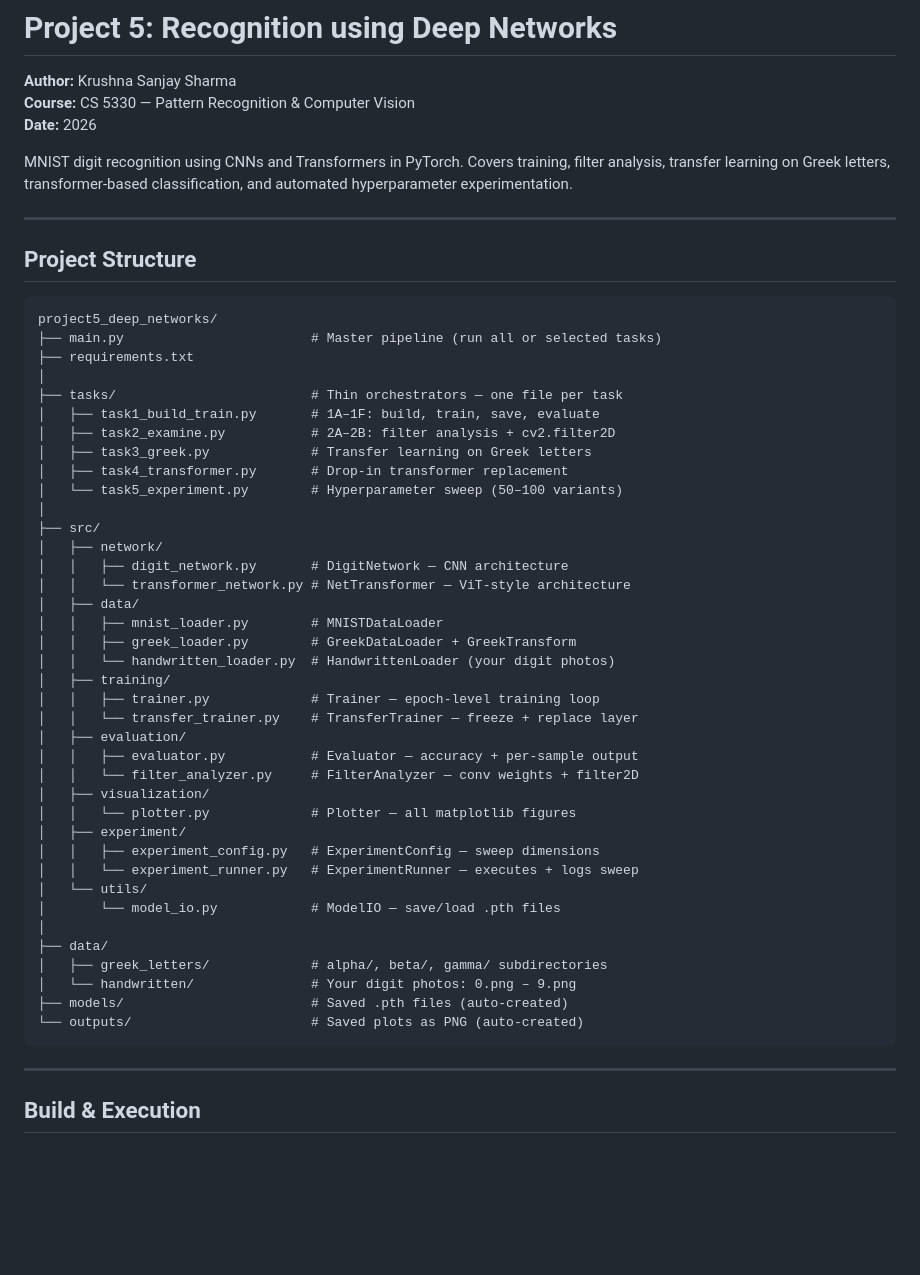
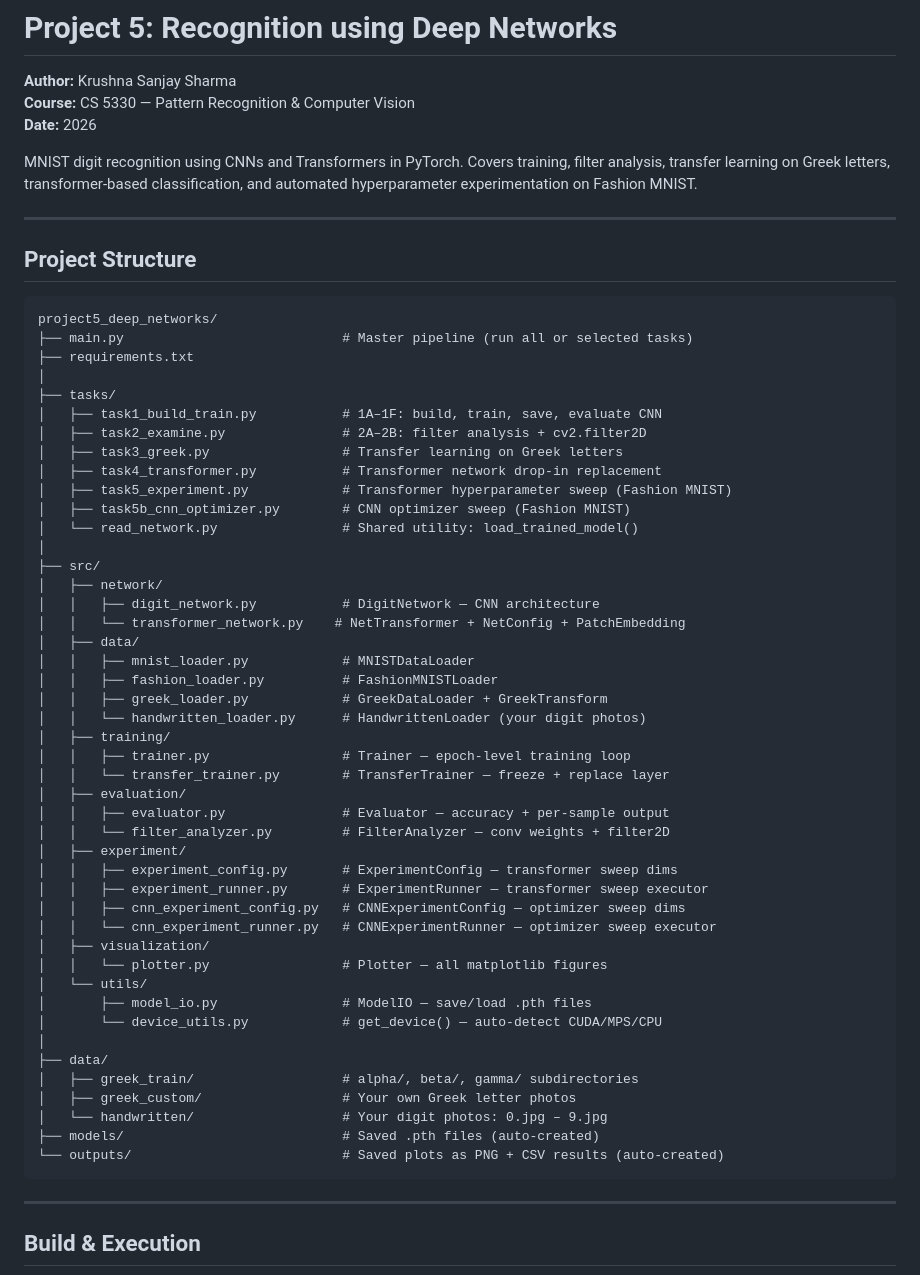
Before and after one commit to krhash/computer-vision, a Markdown page: 5-deep-networks/README.md, the part around one of its changes. Drawn GitHub-style; blank space fills up the shorter version.

````diff
--- a/5-deep-networks/README.md
+++ b/5-deep-networks/README.md
@@ -3,7 +3,7 @@
 **Course:** CS 5330 — Pattern Recognition & Computer Vision
 **Date:** 2026
 
-MNIST digit recognition using CNNs and Transformers in PyTorch. Covers training, filter analysis, transfer learning on Greek letters, transformer-based classification, and automated hyperparameter experimentation.
+MNIST digit recognition using CNNs and Transformers in PyTorch. Covers training, filter analysis, transfer learning on Greek letters, transformer-based classification, and automated hyperparameter experimentation on Fashion MNIST.
 
 ---
 
@@ -11,43 +11,50 @@ MNIST digit recognition using CNNs and Transformers in PyTorch. Covers training,
 
 ```
 project5_deep_networks/
-├── main.py                        # Master pipeline (run all or selected tasks)
+├── main.py                            # Master pipeline (run all or selected tasks)
 ├── requirements.txt
 │
-├── tasks/                         # Thin orchestrators — one file per task
-│   ├── task1_build_train.py       # 1A–1F: build, train, save, evaluate
-│   ├── task2_examine.py           # 2A–2B: filter analysis + cv2.filter2D
-│   ├── task3_greek.py             # Transfer learning on Greek letters
-│   ├── task4_transformer.py       # Drop-in transformer replacement
-│   └── task5_experiment.py        # Hyperparameter sweep (50–100 variants)
+├── tasks/
+│   ├── task1_build_train.py           # 1A–1F: build, train, save, evaluate CNN
+│   ├── task2_examine.py               # 2A–2B: filter analysis + cv2.filter2D
+│   ├── task3_greek.py                 # Transfer learning on Greek letters
+│   ├── task4_transformer.py           # Transformer network drop-in replacement
+│   ├── task5_experiment.py            # Transformer hyperparameter sweep (Fashion MNIST)
+│   ├── task5b_cnn_optimizer.py        # CNN optimizer sweep (Fashion MNIST)
+│   └── read_network.py                # Shared utility: load_trained_model()
 │
 ├── src/
 │   ├── network/
-│   │   ├── digit_network.py       # DigitNetwork — CNN architecture
-│   │   └── transformer_network.py # NetTransformer — ViT-style architecture
+│   │   ├── digit_network.py           # DigitNetwork — CNN architecture
+│   │   └── transformer_network.py    # NetTransformer + NetConfig + PatchEmbedding
 │   ├── data/
-│   │   ├── mnist_loader.py        # MNISTDataLoader
-│   │   ├── greek_loader.py        # GreekDataLoader + GreekTransform
-│   │   └── handwritten_loader.py  # HandwrittenLoader (your digit photos)
+│   │   ├── mnist_loader.py            # MNISTDataLoader
+│   │   ├── fashion_loader.py          # FashionMNISTLoader
+│   │   ├── greek_loader.py            # GreekDataLoader + GreekTransform
+│   │   └── handwritten_loader.py      # HandwrittenLoader (your digit photos)
 │   ├── training/
-│   │   ├── trainer.py             # Trainer — epoch-level training loop
-│   │   └── transfer_trainer.py    # TransferTrainer — freeze + replace layer
+│   │   ├── trainer.py                 # Trainer — epoch-level training loop
+│   │   └── transfer_trainer.py        # TransferTrainer — freeze + replace layer
 │   ├── evaluation/
-│   │   ├── evaluator.py           # Evaluator — accuracy + per-sample output
-│   │   └── filter_analyzer.py     # FilterAnalyzer — conv weights + filter2D
+│   │   ├── evaluator.py               # Evaluator — accuracy + per-sample output
+│   │   └── filter_analyzer.py         # FilterAnalyzer — conv weights + filter2D
+│   ├── experiment/
+│   │   ├── experiment_config.py       # ExperimentConfig — transformer sweep dims
+│   │   ├── experiment_runner.py       # ExperimentRunner — transformer sweep executor
+│   │   ├── cnn_experiment_config.py   # CNNExperimentConfig — optimizer sweep dims
+│   │   └── cnn_experiment_runner.py   # CNNExperimentRunner — optimizer sweep executor
 │   ├── visualization/
-│   │   └── plotter.py             # Plotter — all matplotlib figures
-│   ├── experiment/
-│   │   ├── experiment_config.py   # ExperimentConfig — sweep dimensions
-│   │   └── experiment_runner.py   # ExperimentRunner — executes + logs sweep
+│   │   └── plotter.py                 # Plotter — all matplotlib figures
 │   └── utils/
-│       └── model_io.py            # ModelIO — save/load .pth files
+│       ├── model_io.py                # ModelIO — save/load .pth files
+│       └── device_utils.py            # get_device() — auto-detect CUDA/MPS/CPU
 │
 ├── data/
-│   ├── greek_letters/             # alpha/, beta/, gamma/ subdirectories
-│   └── handwritten/               # Your digit photos: 0.png – 9.png
-├── models/                        # Saved .pth files (auto-created)
-└── outputs/                       # Saved plots as PNG (auto-created)
+│   ├── greek_train/                   # alpha/, beta/, gamma/ subdirectories
+│   ├── greek_custom/                  # Your own Greek letter photos
+│   └── handwritten/                   # Your digit photos: 0.jpg – 9.jpg
+├── models/                            # Saved .pth files (auto-created)
+└── outputs/                           # Saved plots as PNG + CSV results (auto-created)
 ```
 
 ---
````
Also changed, not shown: other parts of 5-deep-networks/README.md (+116 -48 lines).
